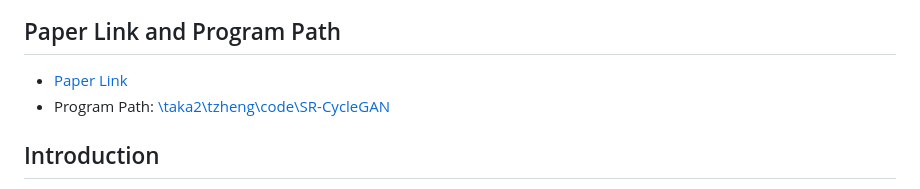
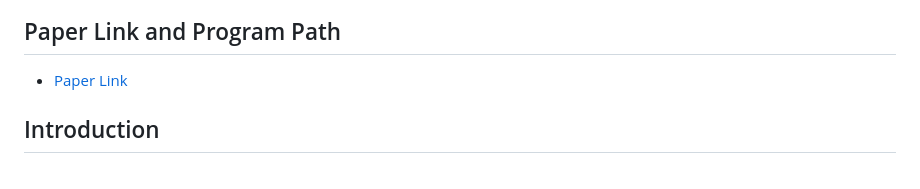
Before and after one commit to zhuofeng/SR-cycleGAN, a Markdown page: README.md, the part around the change. Rendered like a GitHub page.

```diff
--- a/README.md
+++ b/README.md
@@ -5,7 +5,6 @@ Super-resolution of clinical lung CT images using lung micro-CT images without s
 ## Paper Link and Program Path
 
 - [Paper Link](https://www.spiedigitallibrary.org/journals/journal-of-medical-imaging/volume-9/issue-02/024003/SR-CycleGAN--super-resolution-of-clinical-CT-to-micro/10.1117/1.JMI.9.2.024003.full)
-- Program Path: [\\taka2\tzheng\code\SR-CycleGAN](\\taka2\tzheng\code\SR-CycleGAN)
 
 ## Introduction
 
```
